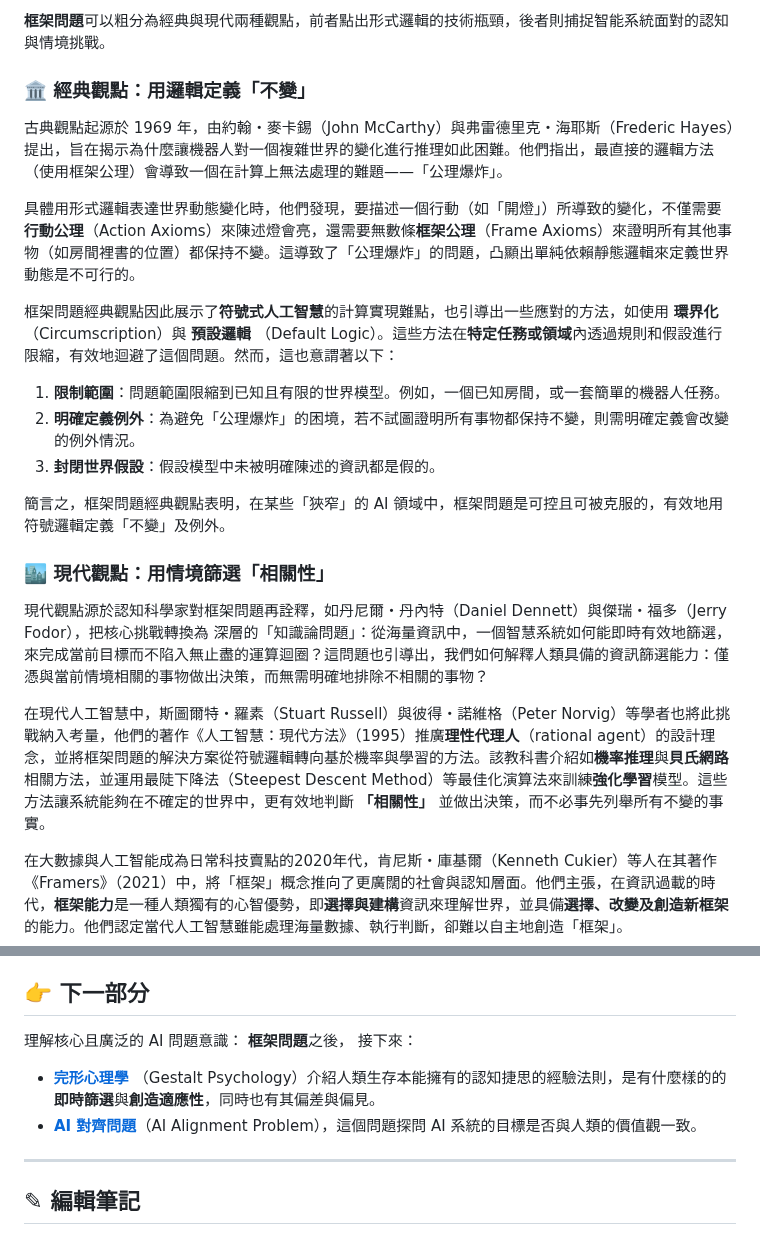
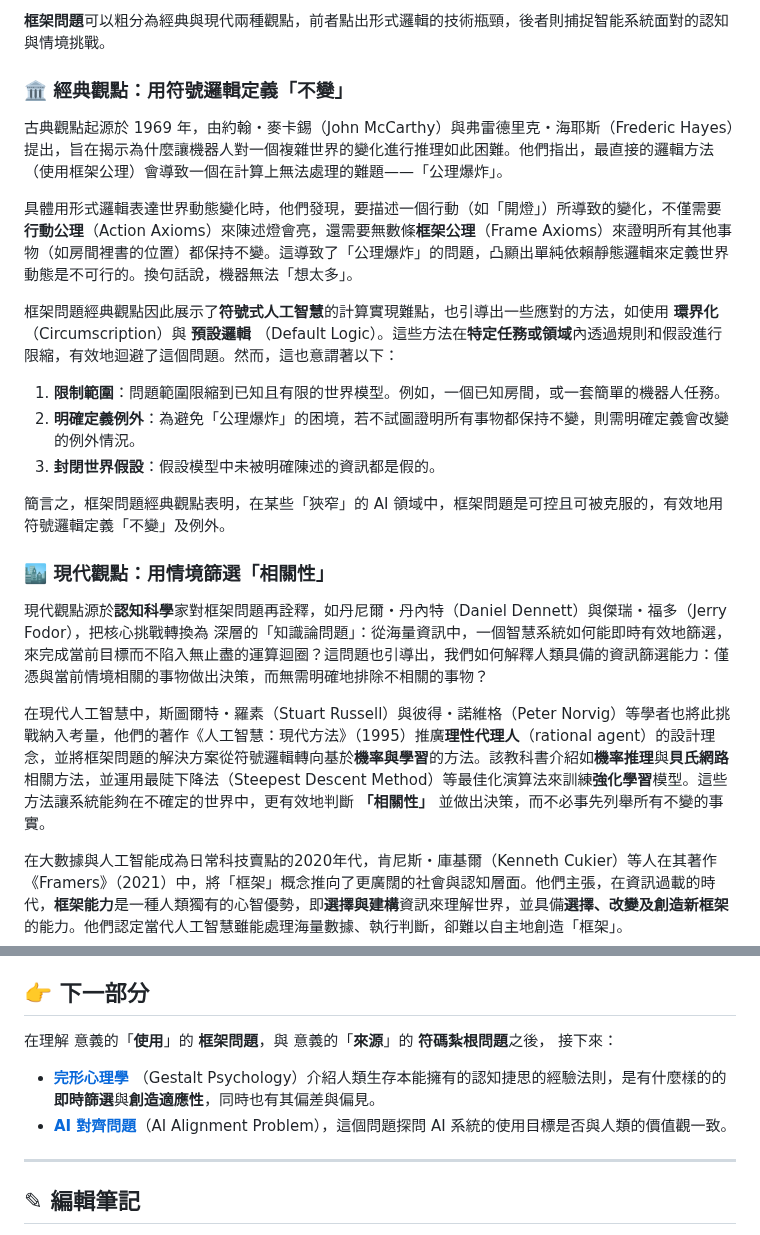
Before and after one commit to hanteng/frmAI, a Markdown page: 01-04-Frame_Problem.zh-hant.md, 2 parts joined by grey strips. Rendered like a GitHub page.

Commit message:
Update 01-04-Frame_Problem.zh-hant.md
minor revisions
# 👉 下一部分

```diff
--- a/01-04-Frame_Problem.zh-hant.md
+++ b/01-04-Frame_Problem.zh-hant.md
@@ -18,11 +18,11 @@ tags:
 
 **框架問題**可以粗分為經典與現代兩種觀點，前者點出形式邏輯的技術瓶頸，後者則捕捉智能系統面對的認知與情境挑戰。
 
-### 🏛️ 經典觀點：用邏輯定義「不變」
+### 🏛️ 經典觀點：用符號邏輯定義「不變」
 
 古典觀點起源於 1969 年，由約翰・麥卡錫（John McCarthy）與弗雷德里克・海耶斯（Frederic Hayes）提出，旨在揭示為什麼讓機器人對一個複雜世界的變化進行推理如此困難。他們指出，最直接的邏輯方法（使用框架公理）會導致一個在計算上無法處理的難題——「公理爆炸」。
 
-具體用形式邏輯表達世界動態變化時，他們發現，要描述一個行動（如「開燈」）所導致的變化，不僅需要**行動公理**（Action Axioms）來陳述燈會亮，還需要無數條**框架公理**（Frame Axioms）來證明所有其他事物（如房間裡書的位置）都保持不變。這導致了「公理爆炸」的問題，凸顯出單純依賴靜態邏輯來定義世界動態是不可行的。
+具體用形式邏輯表達世界動態變化時，他們發現，要描述一個行動（如「開燈」）所導致的變化，不僅需要**行動公理**（Action Axioms）來陳述燈會亮，還需要無數條**框架公理**（Frame Axioms）來證明所有其他事物（如房間裡書的位置）都保持不變。這導致了「公理爆炸」的問題，凸顯出單純依賴靜態邏輯來定義世界動態是不可行的。換句話說，機器無法「想太多」。
 
 框架問題經典觀點因此展示了**符號式人工智慧**的計算實現難點，也引導出一些應對的方法，如使用 **環界化**（Circumscription）與 **預設邏輯** （Default Logic）。這些方法在**特定任務或領域**內透過規則和假設進行限縮，有效地迴避了這個問題。然而，這也意謂著以下：
 
@@ -34,10 +34,10 @@ tags:
 
 ### 🏙️ 現代觀點：用情境篩選「相關性」
 
-現代觀點源於認知科學家對框架問題再詮釋，如丹尼爾・丹內特（Daniel Dennett）與傑瑞・福多（Jerry Fodor），把核心挑戰轉換為
+現代觀點源於**認知科學**家對框架問題再詮釋，如丹尼爾・丹內特（Daniel Dennett）與傑瑞・福多（Jerry Fodor），把核心挑戰轉換為
 深層的「知識論問題」：從海量資訊中，一個智慧系統如何能即時有效地篩選，來完成當前目標而不陷入無止盡的運算迴圈？這問題也引導出，我們如何解釋人類具備的資訊篩選能力：僅憑與當前情境相關的事物做出決策，而無需明確地排除不相關的事物？
 
-在現代人工智慧中，斯圖爾特・羅素（Stuart Russell）與彼得・諾維格（Peter Norvig）等學者也將此挑戰納入考量，他們的著作《人工智慧：現代方法》（1995）推廣**理性代理人**（rational agent）的設計理念，並將框架問題的解決方案從符號邏輯轉向基於機率與學習的方法。該教科書介紹如**機率推理**與**貝氏網路**相關方法，並運用最陡下降法（Steepest Descent Method）等最佳化演算法來訓練**強化學習**模型。這些方法讓系統能夠在不確定的世界中，更有效地判斷 **「相關性」** 並做出決策，而不必事先列舉所有不變的事實。
+在現代人工智慧中，斯圖爾特・羅素（Stuart Russell）與彼得・諾維格（Peter Norvig）等學者也將此挑戰納入考量，他們的著作《人工智慧：現代方法》（1995）推廣**理性代理人**（rational agent）的設計理念，並將框架問題的解決方案從符號邏輯轉向基於**機率與學習**的方法。該教科書介紹如**機率推理**與**貝氏網路**相關方法，並運用最陡下降法（Steepest Descent Method）等最佳化演算法來訓練**強化學習**模型。這些方法讓系統能夠在不確定的世界中，更有效地判斷 **「相關性」** 並做出決策，而不必事先列舉所有不變的事實。
 
 在大數據與人工智能成為日常科技賣點的2020年代，肯尼斯・庫基爾（Kenneth Cukier）等人在其著作《Framers》（2021）中，將「框架」概念推向了更廣闊的社會與認知層面。他們主張，在資訊過載的時代，**框架能力**是一種人類獨有的心智優勢，即**選擇與建構**資訊來理解世界，並具備**選擇、改變及創造新框架**的能力。他們認定當代人工智慧雖能處理海量數據、執行判斷，卻難以自主地創造「框架」。
 
@@ -67,9 +67,9 @@ tags:
 
 ## 👉 下一部分
 
-理解核心且廣泛的 AI 問題意識： **框架問題**之後， 接下來：
+在理解 意義的「**使用**」的 **框架問題**，與 意義的「**來源**」的 **符碼紮根問題**之後， 接下來：
 * **[完形心理學](01-05-Gestalt_Psychology.zh-hant)** （Gestalt Psychology）介紹人類生存本能擁有的認知捷思的經驗法則，是有什麼樣的的**即時篩選**與**創造適應性**，同時也有其偏差與偏見。
-* **[AI 對齊問題](https://www.google.com/search?q=05-02-AI_alignment.zh-hant)**（AI Alignment Problem），這個問題探問 AI 系統的目標是否與人類的價值觀一致。
+* **[AI 對齊問題](https://www.google.com/search?q=05-02-AI_alignment.zh-hant)**（AI Alignment Problem），這個問題探問 AI 系統的使用目標是否與人類的價值觀一致。
 
 ***
 
```
